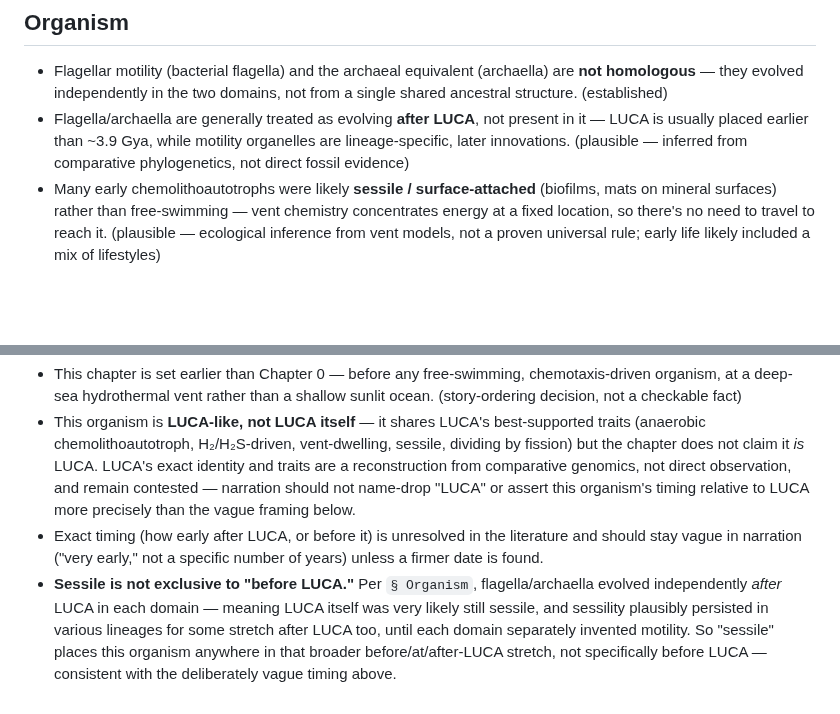
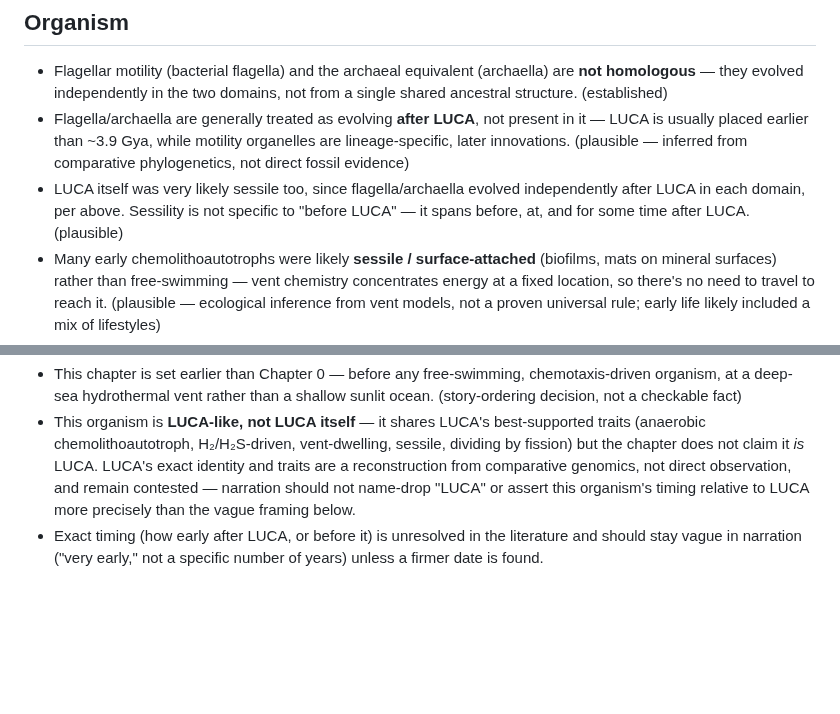
Before and after one commit to zhou-dong/alchemist-ai, a Markdown page: scripts/facts/ch-first-thing-alive.md, 2 parts joined by grey strips. GitHub-like rendering; blank space fills up the shorter version.

```diff
--- a/scripts/facts/ch-first-thing-alive.md
+++ b/scripts/facts/ch-first-thing-alive.md
@@ -21,6 +21,7 @@
 
 - Flagellar motility (bacterial flagella) and the archaeal equivalent (archaella) are **not homologous** — they evolved independently in the two domains, not from a single shared ancestral structure. (established)
 - Flagella/archaella are generally treated as evolving **after LUCA**, not present in it — LUCA is usually placed earlier than ~3.9 Gya, while motility organelles are lineage-specific, later innovations. (plausible — inferred from comparative phylogenetics, not direct fossil evidence)
+- LUCA itself was very likely sessile too, since flagella/archaella evolved independently after LUCA in each domain, per above. Sessility is not specific to "before LUCA" — it spans before, at, and for some time after LUCA. (plausible)
 - Many early chemolithoautotrophs were likely **sessile / surface-attached** (biofilms, mats on mineral surfaces) rather than free-swimming — vent chemistry concentrates energy at a fixed location, so there's no need to travel to reach it. (plausible — ecological inference from vent models, not a proven universal rule; early life likely included a mix of lifestyles)
 - The organism is sessile — fixed/attached to a rock surface at the vent mouth, not motile. (plausible, consistent with the above)
 - It has no flagella, no motor, no propulsion structure of any kind. (plausible — consistent with flagella being a post-LUCA, lineage-specific innovation, per above)
@@ -45,4 +46,3 @@
 - This chapter is set earlier than Chapter 0 — before any free-swimming, chemotaxis-driven organism, at a deep-sea hydrothermal vent rather than a shallow sunlit ocean. (story-ordering decision, not a checkable fact)
 - This organism is **LUCA-like, not LUCA itself** — it shares LUCA's best-supported traits (anaerobic chemolithoautotroph, H₂/H₂S-driven, vent-dwelling, sessile, dividing by fission) but the chapter does not claim it *is* LUCA. LUCA's exact identity and traits are a reconstruction from comparative genomics, not direct observation, and remain contested — narration should not name-drop "LUCA" or assert this organism's timing relative to LUCA more precisely than the vague framing below.
 - Exact timing (how early after LUCA, or before it) is unresolved in the literature and should stay vague in narration ("very early," not a specific number of years) unless a firmer date is found.
-- **Sessile is not exclusive to "before LUCA."** Per `§ Organism`, flagella/archaella evolved independently *after* LUCA in each domain — meaning LUCA itself was very likely still sessile, and sessility plausibly persisted in various lineages for some stretch after LUCA too, until each domain separately invented motility. So "sessile" places this organism anywhere in that broader before/at/after-LUCA stretch, not specifically before LUCA — consistent with the deliberately vague timing above.
```
Also changed, not shown: other parts of scripts/facts/ch-first-thing-alive.md (+1 -1 lines).
